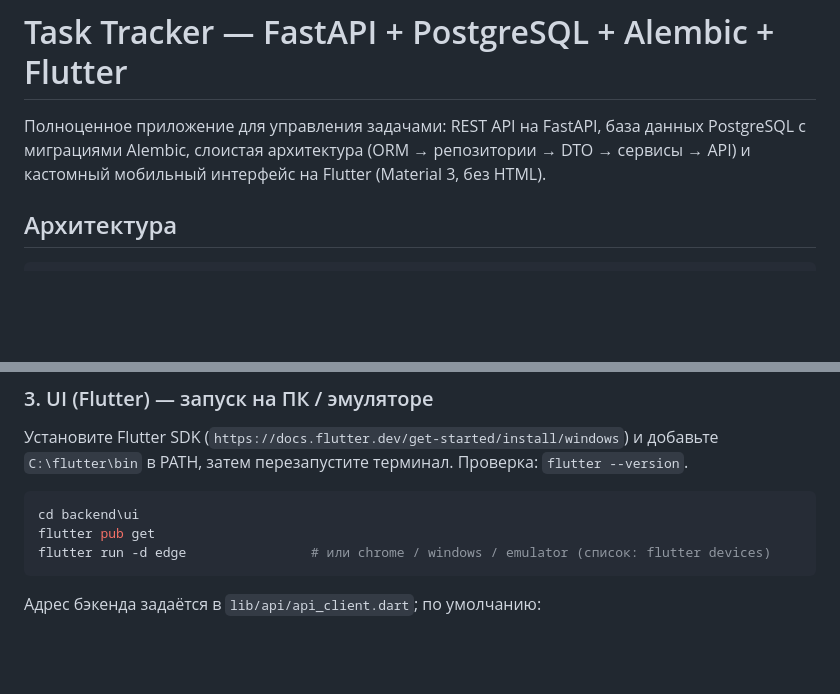
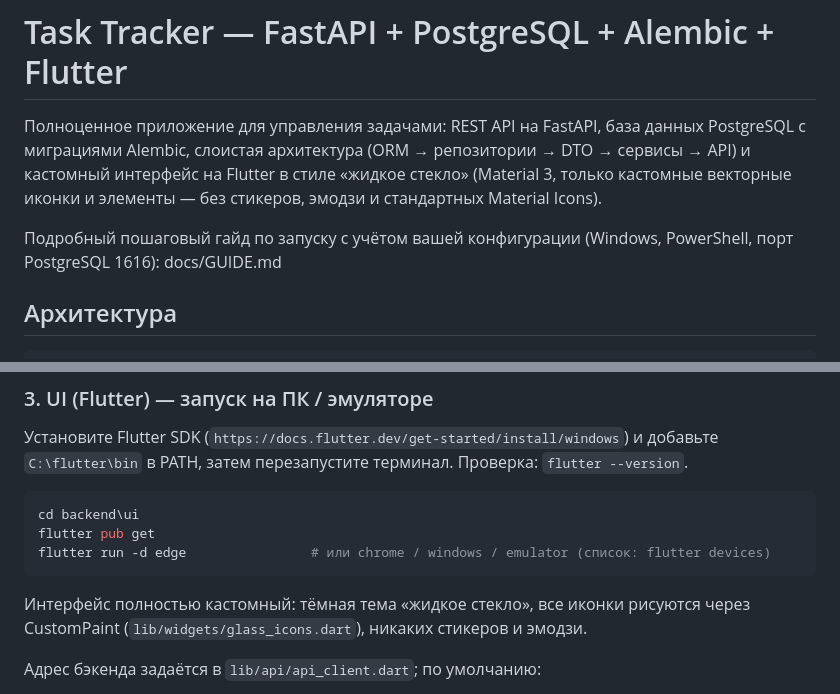
Before and after one commit to SoD1Ox/Mobile-app, a Markdown page: README.md, 2 parts joined by grey strips. GitHub-like rendering; blank space fills up the shorter version.

````diff
--- a/README.md
+++ b/README.md
@@ -2,7 +2,11 @@
 
 Полноценное приложение для управления задачами: REST API на FastAPI, база данных PostgreSQL
 с миграциями Alembic, слоистая архитектура (ORM → репозитории → DTO → сервисы → API) и
-кастомный мобильный интерфейс на Flutter (Material 3, без HTML).
+кастомный интерфейс на Flutter в стиле «жидкое стекло» (Material 3, только кастомные
+векторные иконки и элементы — без стикеров, эмодзи и стандартных Material Icons).
+
+Подробный пошаговый гайд по запуску с учётом вашей конфигурации (Windows, PowerShell,
+порт PostgreSQL 1616): docs/GUIDE.md
 
 ## Архитектура
 
@@ -104,6 +112,9 @@ cd backend\ui
 flutter pub get
 flutter run -d edge                # или chrome / windows / emulator (список: flutter devices)
 ```
+
+Интерфейс полностью кастомный: тёмная тема «жидкое стекло», все иконки рисуются через
+CustomPaint (`lib/widgets/glass_icons.dart`), никаких стикеров и эмодзи.
 
 Адрес бэкенда задаётся в `lib/api/api_client.dart`; по умолчанию:
 - Web / десктоп: `http://127.0.0.1:8000/api/v1`
````
Also changed, not shown: other parts of README.md (+23 -8 lines).
